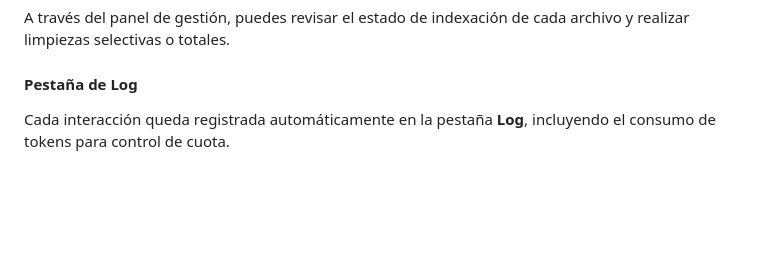
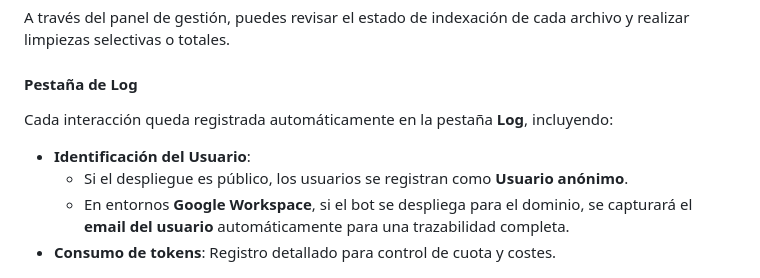
Before and after one commit to pfelipm/sheetsbot, a Markdown page: README.md, the part around the change. Rendered like a GitHub page; blank space fills up the shorter version.

Commit message:
Explain anonymous vs identified user logging in README

```diff
--- a/README.md
+++ b/README.md
@@ -89,7 +89,11 @@ La forma más rápida de empezar es duplicar esta plantilla, que ya incorpora to
 A través del panel de gestión, puedes revisar el estado de indexación de cada archivo y realizar limpiezas selectivas o totales.
 
 #### Pestaña de Log
-Cada interacción queda registrada automáticamente en la pestaña **Log**, incluyendo el consumo de tokens para control de cuota.
+Cada interacción queda registrada automáticamente en la pestaña **Log**, incluyendo:
+*   **Identificación del Usuario**:
+    *   Si el despliegue es público, los usuarios se registran como **Usuario anónimo**.
+    *   En entornos **Google Workspace**, si el bot se despliega para el dominio, se capturará el **email del usuario** automáticamente para una trazabilidad completa.
+*   **Consumo de tokens**: Registro detallado para control de cuota y costes.
 <p align="center">
   <img src="assets/hdc-log.png" alt="Registro de Actividad (Log)" width="600">
 </p>
```
